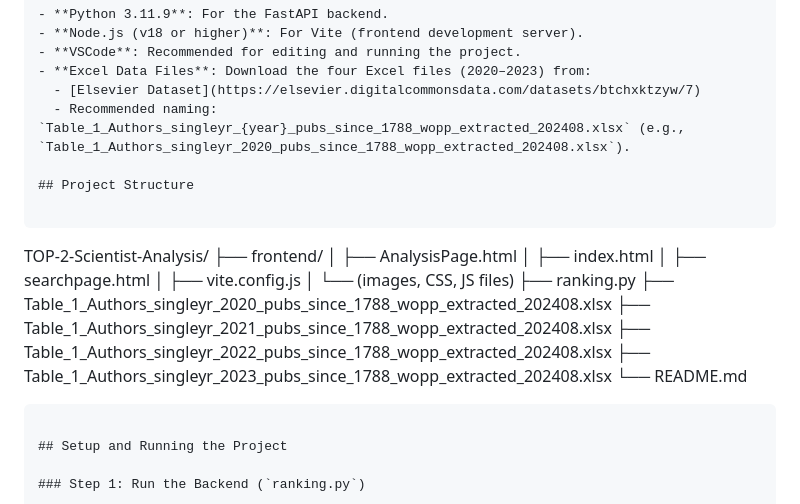
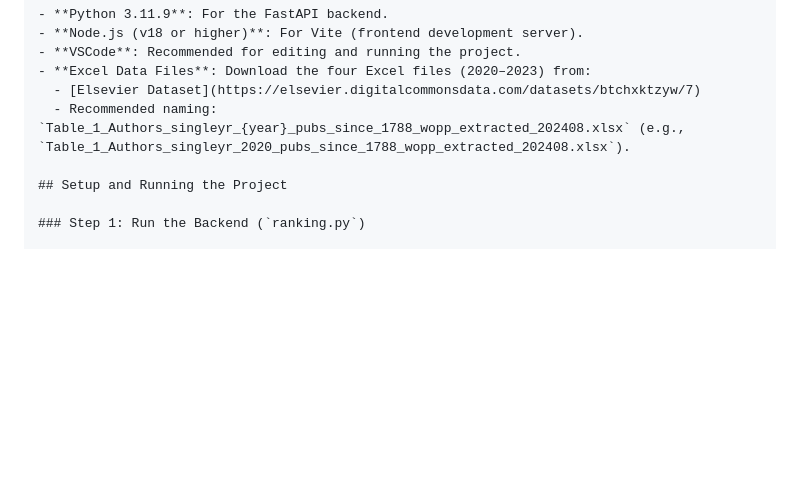
Before and after one commit to GemmaJiao/TOP-2-Scientist-Analysis, a Markdown page: README.md, the part around one of its changes. Rendered like a GitHub page; blank space fills up the shorter version.

````diff
--- a/README.md
+++ b/README.md
@@ -13,24 +13,6 @@ Before running the project, ensure you have the following installed:
 - **Excel Data Files**: Download the four Excel files (2020–2023) from:
   - [Elsevier Dataset](https://elsevier.digitalcommonsdata.com/datasets/btchxktzyw/7)
   - Recommended naming: `Table_1_Authors_singleyr_{year}_pubs_since_1788_wopp_extracted_202408.xlsx` (e.g., `Table_1_Authors_singleyr_2020_pubs_since_1788_wopp_extracted_202408.xlsx`).
-
-## Project Structure
-
-```
-TOP-2-Scientist-Analysis/
-├── frontend/
-│   ├── AnalysisPage.html
-│   ├── index.html
-│   ├── searchpage.html
-│   ├── vite.config.js
-│   └── (images, CSS, JS files)
-├── ranking.py
-├── Table_1_Authors_singleyr_2020_pubs_since_1788_wopp_extracted_202408.xlsx
-├── Table_1_Authors_singleyr_2021_pubs_since_1788_wopp_extracted_202408.xlsx
-├── Table_1_Authors_singleyr_2022_pubs_since_1788_wopp_extracted_202408.xlsx
-├── Table_1_Authors_singleyr_2023_pubs_since_1788_wopp_extracted_202408.xlsx
-└── README.md
-```
 
 ## Setup and Running the Project
 
````
Also changed, not shown: other parts of README.md (+0 -63 lines).
